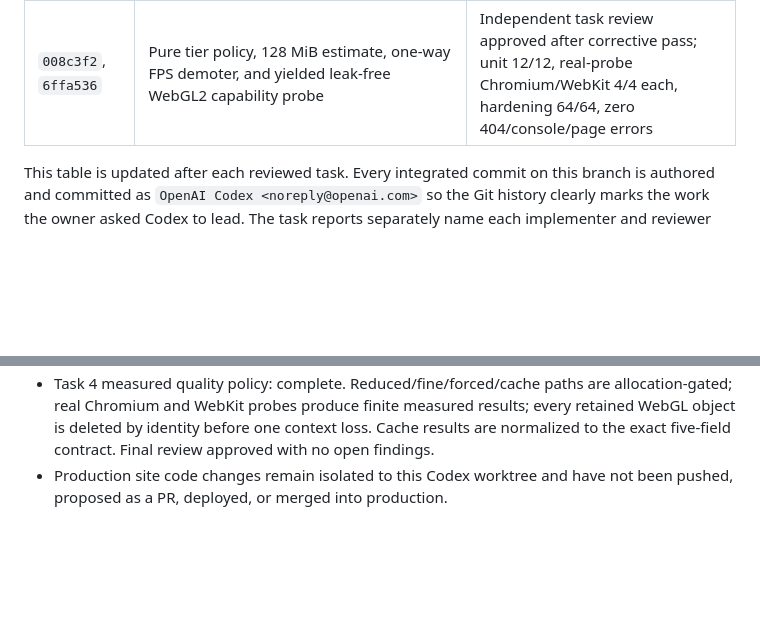
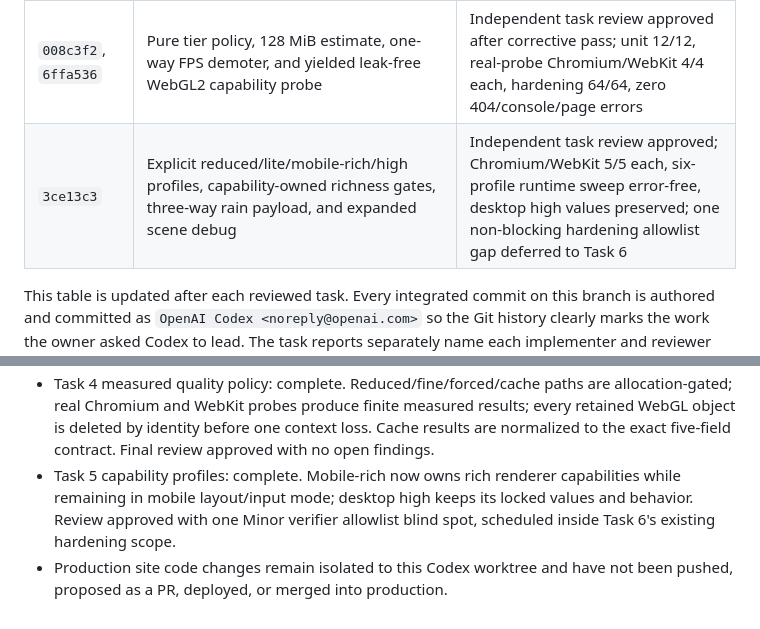
Before and after one commit to Ishinuki-Moncion/Personal-Website-3.0, a Markdown page: docs/superpowers/CODEX-AUDIT-LOG.md, 2 parts joined by grey strips. Rendered like a GitHub page; blank space fills up the shorter version.

Commit message:
docs(codex-v34): record reviewed Task 5 profiles

```diff
--- a/docs/superpowers/CODEX-AUDIT-LOG.md
+++ b/docs/superpowers/CODEX-AUDIT-LOG.md
@@ -19,6 +19,7 @@ This file is the durable review index for work led by **OpenAI Codex** on the Pe
 | `5b52ce5`, `d449888` | Mobile menu/contact repair, valid static semantics, modal sibling inertness, and deterministic lightbox race regressions | Independent task review approved after corrective pass; Chromium 7/7, WebKit 7/7, hardening 53/53, HTML/Nu clean |
 | `28b60bb`, `4902840`, `3ac9526` | Progressive app-first startup, optional scene boundary, mobile boot pacing, reduced cursor/probe shutdown, and terminal instant boot | Independent task review approved after two corrective passes; progressive Chromium/WebKit 4/4 each, smoke 2/2, Task 2 preservation 7/7 each, hardening 61/61 |
 | `008c3f2`, `6ffa536` | Pure tier policy, 128 MiB estimate, one-way FPS demoter, and yielded leak-free WebGL2 capability probe | Independent task review approved after corrective pass; unit 12/12, real-probe Chromium/WebKit 4/4 each, hardening 64/64, zero 404/console/page errors |
+| `3ce13c3` | Explicit reduced/lite/mobile-rich/high profiles, capability-owned richness gates, three-way rain payload, and expanded scene debug | Independent task review approved; Chromium/WebKit 5/5 each, six-profile runtime sweep error-free, desktop high values preserved; one non-blocking hardening allowlist gap deferred to Task 6 |
 
 This table is updated after each reviewed task. Every integrated commit on this
 branch is authored and committed as `OpenAI Codex <noreply@openai.com>` so the
@@ -75,5 +76,9 @@ remains responsible for the decisions, integration, and final verification.
   results; every retained WebGL object is deleted by identity before one
   context loss. Cache results are normalized to the exact five-field contract.
   Final review approved with no open findings.
+- Task 5 capability profiles: complete. Mobile-rich now owns rich renderer
+  capabilities while remaining in mobile layout/input mode; desktop high keeps
+  its locked values and behavior. Review approved with one Minor verifier
+  allowlist blind spot, scheduled inside Task 6's existing hardening scope.
 - Production site code changes remain isolated to this Codex worktree and have
   not been pushed, proposed as a PR, deployed, or merged into production.
```
